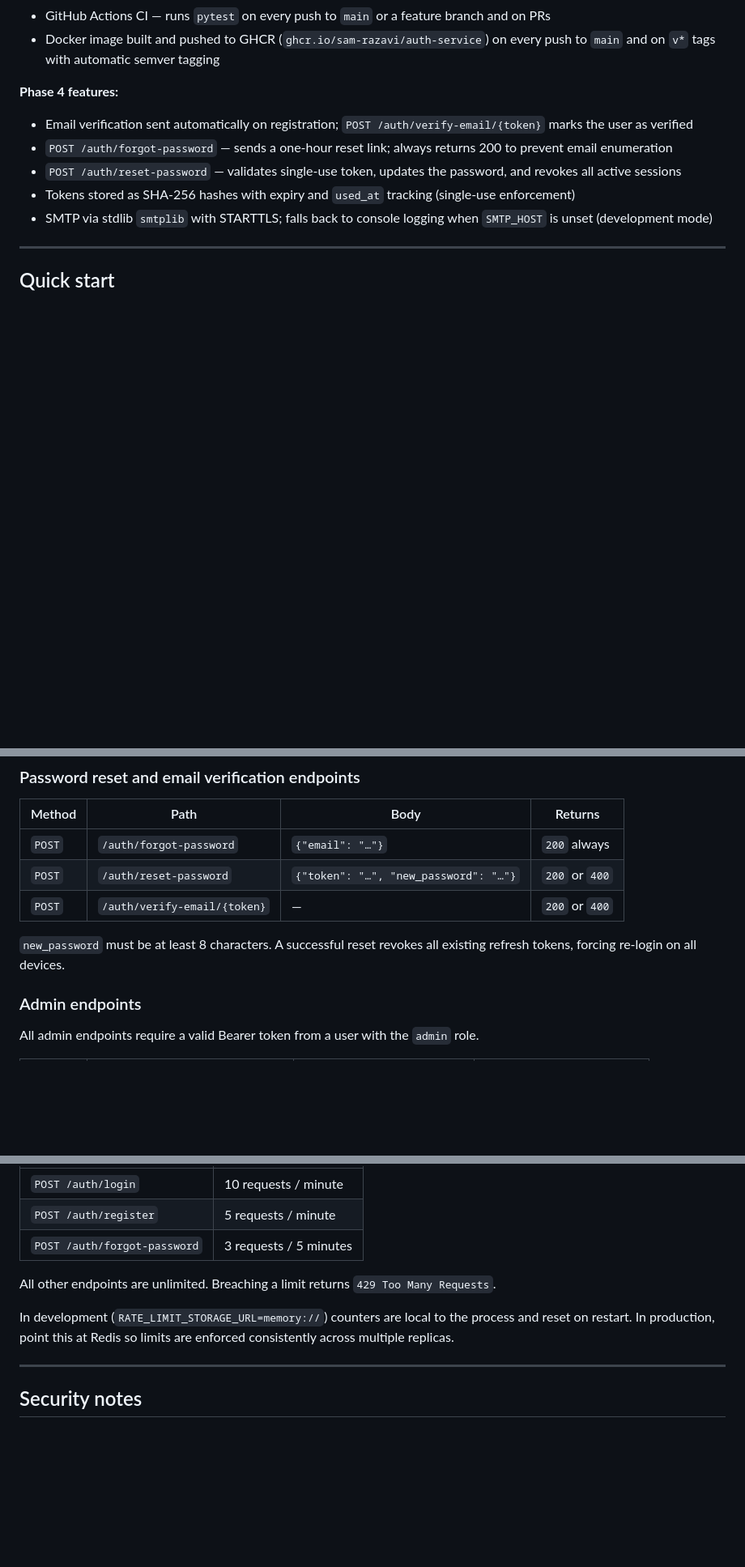
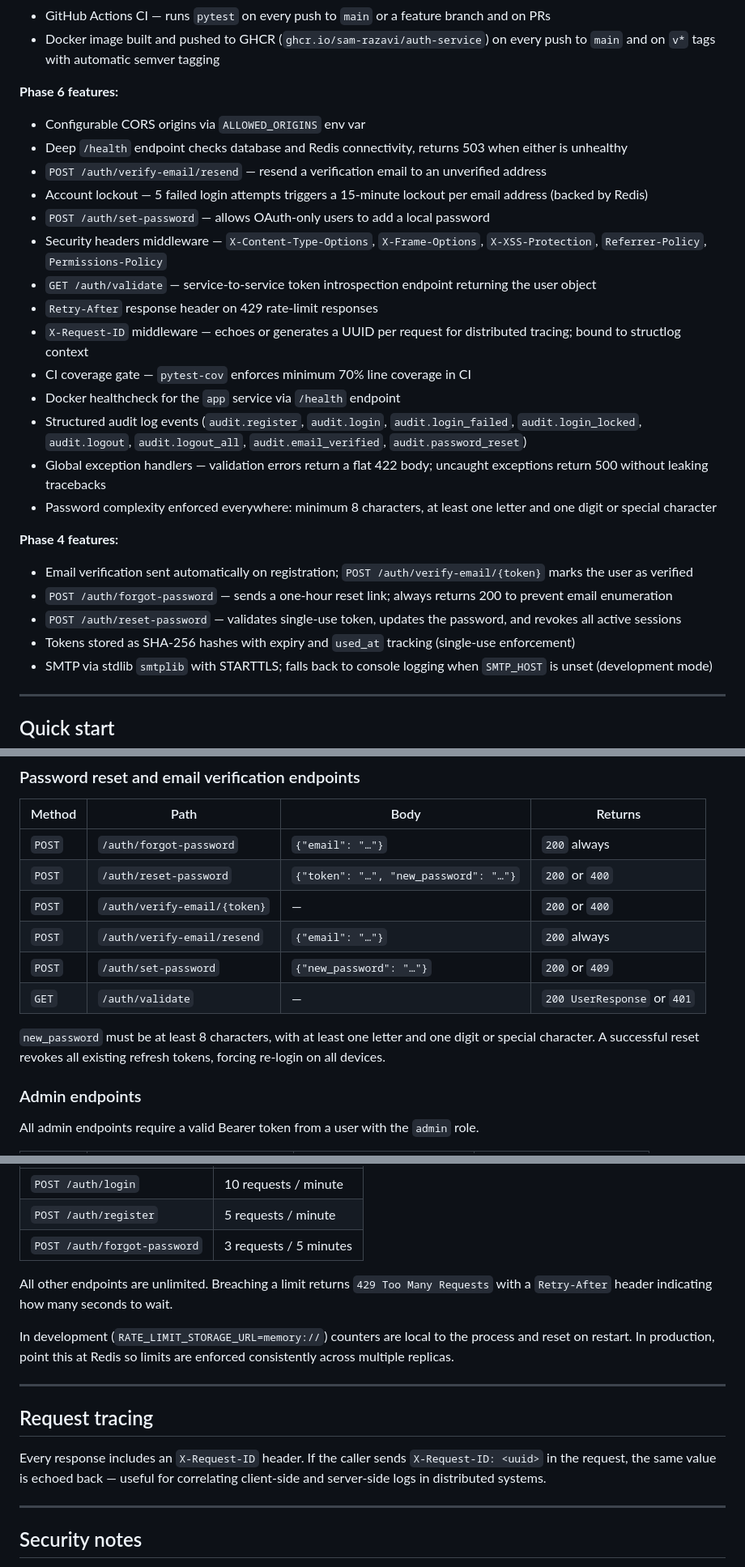
Before and after one commit to Sam-Razavi/auth-service, a Markdown page: README.md, 3 parts joined by grey strips. Shown at 81% size. Drawn GitHub-style; blank space fills up the shorter version.

Commit message:
docs: update README for Phase 6 hardening
Documents all 16 Phase 6 improvements: configurable CORS, deep health
check, account lockout, security headers, set-password, validate
endpoint, Retry-After, X-Request-ID, coverage CI, Docker healthcheck,
audit logging, and standardized error responses.

https://claude.ai/code/session_017KLxZz8v5v8wetFjbaxJGd

```diff
--- a/README.md
+++ b/README.md
@@ -41,6 +42,22 @@ Other apps delegate all auth to this service — they never handle passwords or
 - Structured JSON logging with `structlog` — JSON in production, colored in development; all requests logged with method, path, status, and duration
 - GitHub Actions CI — runs `pytest` on every push to `main` or a feature branch and on PRs
 - Docker image built and pushed to GHCR (`ghcr.io/sam-razavi/auth-service`) on every push to `main` and on `v*` tags with automatic semver tagging
+
+**Phase 6 features:**
+- Configurable CORS origins via `ALLOWED_ORIGINS` env var
+- Deep `/health` endpoint checks database and Redis connectivity, returns 503 when either is unhealthy
+- `POST /auth/verify-email/resend` — resend a verification email to an unverified address
+- Account lockout — 5 failed login attempts triggers a 15-minute lockout per email address (backed by Redis)
+- `POST /auth/set-password` — allows OAuth-only users to add a local password
+- Security headers middleware — `X-Content-Type-Options`, `X-Frame-Options`, `X-XSS-Protection`, `Referrer-Policy`, `Permissions-Policy`
+- `GET /auth/validate` — service-to-service token introspection endpoint returning the user object
+- `Retry-After` response header on 429 rate-limit responses
+- `X-Request-ID` middleware — echoes or generates a UUID per request for distributed tracing; bound to structlog context
+- CI coverage gate — `pytest-cov` enforces minimum 70% line coverage in CI
+- Docker healthcheck for the `app` service via `/health` endpoint
+- Structured audit log events (`audit.register`, `audit.login`, `audit.login_failed`, `audit.login_locked`, `audit.logout`, `audit.logout_all`, `audit.email_verified`, `audit.password_reset`)
+- Global exception handlers — validation errors return a flat 422 body; uncaught exceptions return 500 without leaking tracebacks
+- Password complexity enforced everywhere: minimum 8 characters, at least one letter and one digit or special character
 
 **Phase 4 features:**
 - Email verification sent automatically on registration; `POST /auth/verify-email/{token}` marks the user as verified
@@ -150,8 +167,11 @@ GET /health
 | `POST` | `/auth/forgot-password` | `{"email": "…"}` | `200` always |
 | `POST` | `/auth/reset-password` | `{"token": "…", "new_password": "…"}` | `200` or `400` |
 | `POST` | `/auth/verify-email/{token}` | — | `200` or `400` |
+| `POST` | `/auth/verify-email/resend` | `{"email": "…"}` | `200` always |
+| `POST` | `/auth/set-password` | `{"new_password": "…"}` | `200` or `409` |
+| `GET`  | `/auth/validate` | — | `200 UserResponse` or `401` |
 
-`new_password` must be at least 8 characters. A successful reset revokes all existing refresh tokens, forcing re-login on all devices.
+`new_password` must be at least 8 characters, with at least one letter and one digit or special character. A successful reset revokes all existing refresh tokens, forcing re-login on all devices.
 
 ### Admin endpoints
 
@@ -289,9 +309,15 @@ The following endpoints are rate-limited per client IP:
 | `POST /auth/register` | 5 requests / minute |
 | `POST /auth/forgot-password` | 3 requests / 5 minutes |
 
-All other endpoints are unlimited. Breaching a limit returns `429 Too Many Requests`.
+All other endpoints are unlimited. Breaching a limit returns `429 Too Many Requests` with a `Retry-After` header indicating how many seconds to wait.
 
 In development (`RATE_LIMIT_STORAGE_URL=memory://`) counters are local to the process and reset on restart. In production, point this at Redis so limits are enforced consistently across multiple replicas.
+
+---
+
+## Request tracing
+
+Every response includes an `X-Request-ID` header. If the caller sends `X-Request-ID: <uuid>` in the request, the same value is echoed back — useful for correlating client-side and server-side logs in distributed systems.
 
 ---
 
```
Also changed, not shown: other parts of README.md (+5 -0 lines).
